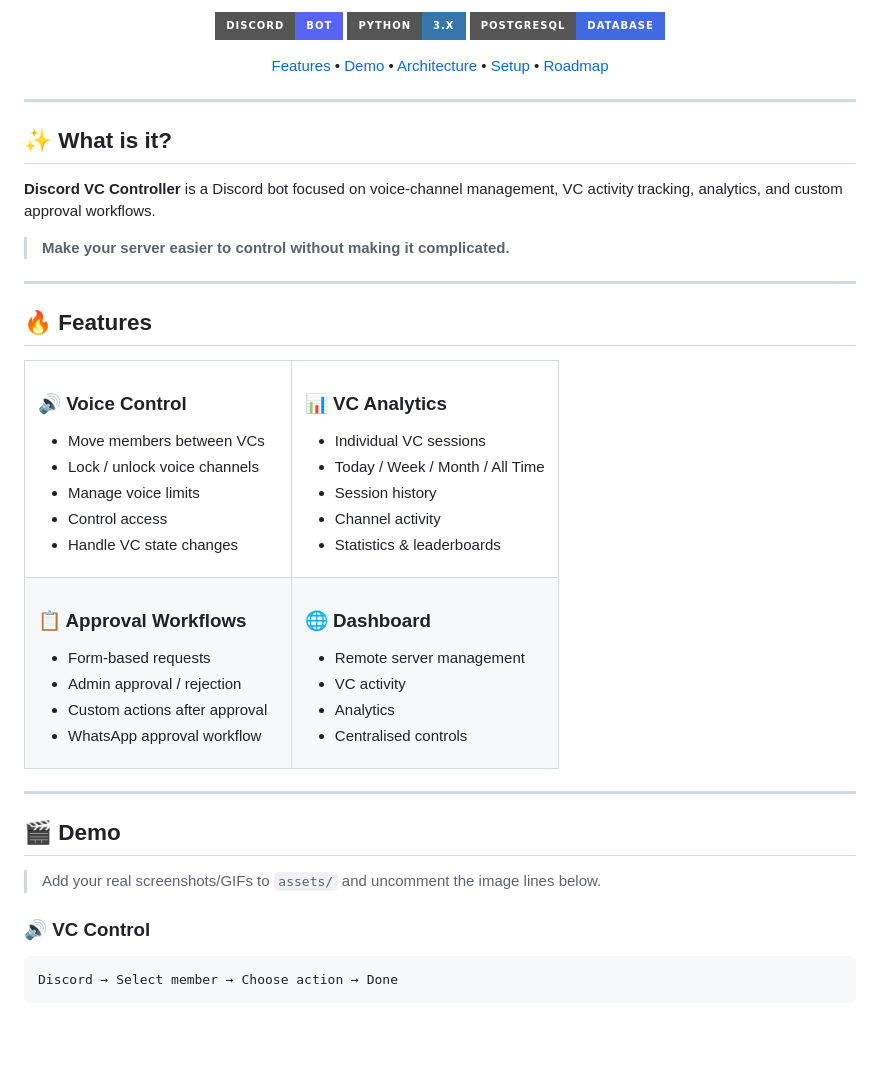
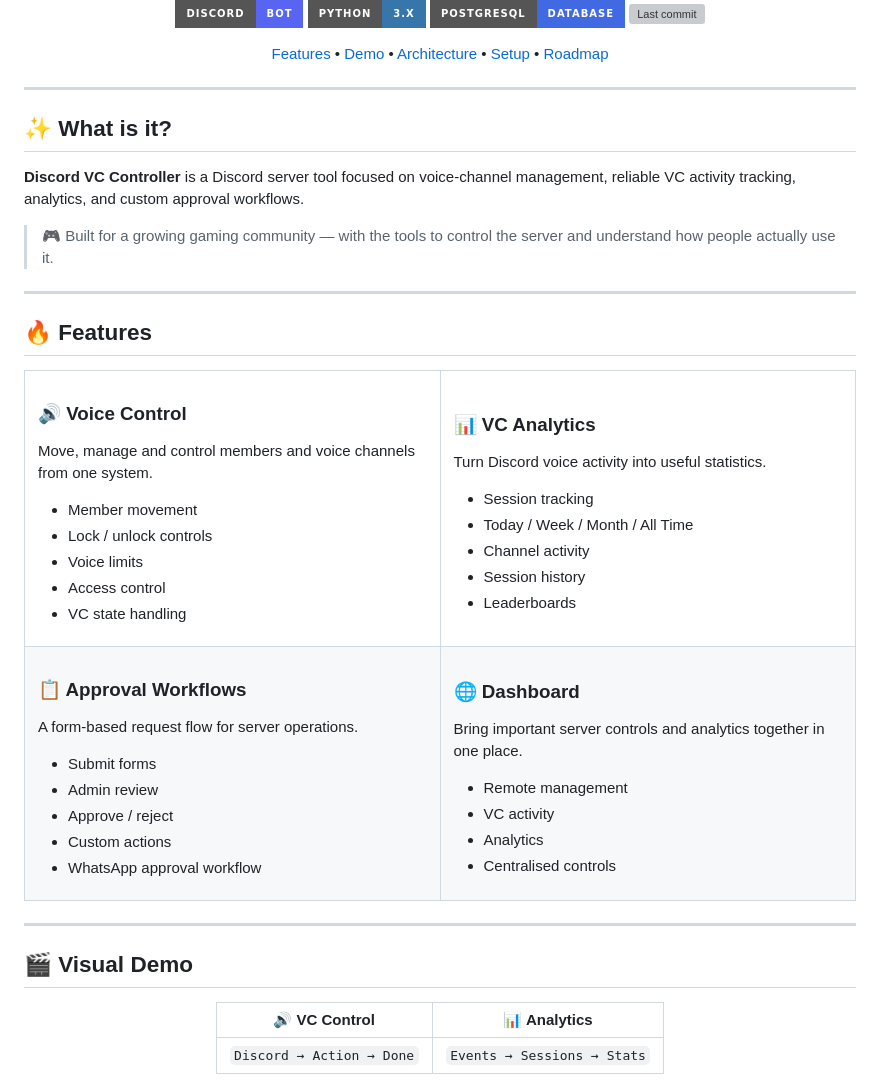
Before and after one commit to Jack-chithdhu/Discord-vc-controller, a Markdown page: README.md, the part around one of its changes. GitHub-like rendering; badges without logos; blank space fills up the shorter version; grey boxes are pictures that could not be loaded.

Commit message:
Enhance README with animated visuals and badges

````diff
--- a/README.md
+++ b/README.md
@@ -6,8 +8,10 @@
 
 <p>
-  <img src="https://img.shields.io/badge/Discord-Bot-5865F2?style=for-the-badge&logo=discord&logoColor=white">
-  <img src="https://img.shields.io/badge/Python-3.x-3776AB?style=for-the-badge&logo=python&logoColor=white">
-  <img src="https://img.shields.io/badge/PostgreSQL-Database-4169E1?style=for-the-badge&logo=postgresql&logoColor=white">
+<img src="https://img.shields.io/badge/Discord-Bot-5865F2?style=for-the-badge&logo=discord&logoColor=white" alt="Discord">
+<img src="https://img.shields.io/badge/Python-3.x-3776AB?style=for-the-badge&logo=python&logoColor=white" alt="Python">
+<img src="https://img.shields.io/badge/PostgreSQL-Database-4169E1?style=for-the-badge&logo=postgresql&logoColor=white" alt="PostgreSQL">
+<img src="https://img.shields.io/github/last-commit/Jack-chithdhu/Discord-vc-controller?style=for-the-badge" alt="Last commit">
 </p>
 
+<p>
 <a href="#-features">Features</a> •
@@ -15,6 +19,7 @@
 <a href="#-architecture">Architecture</a> •
 <a href="#-setup">Setup</a> •
 <a href="#-roadmap">Roadmap</a>
+</p>
 
 </div>
 
@@ -22,9 +27,9 @@
 
 ## ✨ What is it?
 
-**Discord VC Controller** is a Discord bot focused on voice-channel management, VC activity tracking, analytics, and custom approval workflows.
+**Discord VC Controller** is a Discord server tool focused on voice-channel management, reliable VC activity tracking, analytics, and custom approval workflows.
 
-> **Make your server easier to control without making it complicated.**
+> 🎮 Built for a growing gaming community — with the tools to control the server and understand how people actually use it.
 
 ---
 
@@ -35,21 +40,27 @@
 <td width="50%">
 
 ### 🔊 Voice Control
-- Move members between VCs
-- Lock / unlock voice channels
-- Manage voice limits
-- Control access
-- Handle VC state changes
+
+Move, manage and control members and voice channels from one system.
+
+- Member movement
+- Lock / unlock controls
+- Voice limits
+- Access control
+- VC state handling
 
 </td>
 <td width="50%">
 
 ### 📊 VC Analytics
-- Individual VC sessions
+
+Turn Discord voice activity into useful statistics.
+
+- Session tracking
 - Today / Week / Month / All Time
+- Channel activity
 - Session history
-- Channel activity
-- Statistics & leaderboards
+- Leaderboards
 
 </td>
 </tr>
@@ -57,16 +68,23 @@
 <td width="50%">
 
 ### 📋 Approval Workflows
-- Form-based requests
-- Admin approval / rejection
-- Custom actions after approval
+
+A form-based request flow for server operations.
+
+- Submit forms
+- Admin review
+- Approve / reject
+- Custom actions
 - WhatsApp approval workflow
 
 </td>
 <td width="50%">
 
 ### 🌐 Dashboard
-- Remote server management
+
+Bring important server controls and analytics together in one place.
+
+- Remote management
 - VC activity
 - Analytics
 - Centralised controls
@@ -77,13 +95,13 @@
 
 ---
 
-## 🎬 Demo
+## 🎬 Visual Demo
 
-> Add your real screenshots/GIFs to `assets/` and uncomment the image lines below.
+<div align="center">
 
-### 🔊 VC Control
+| 🔊 VC Control | 📊 Analytics |
+|:---:|:---:|
+| `Discord → Action → Done` | `Events → Sessions → Stats` |
 
-```text
-Discord → Select member → Choose action → Done
-```
+</div>
 
````
Also changed, not shown: other parts of README.md (+82 -73 lines).
